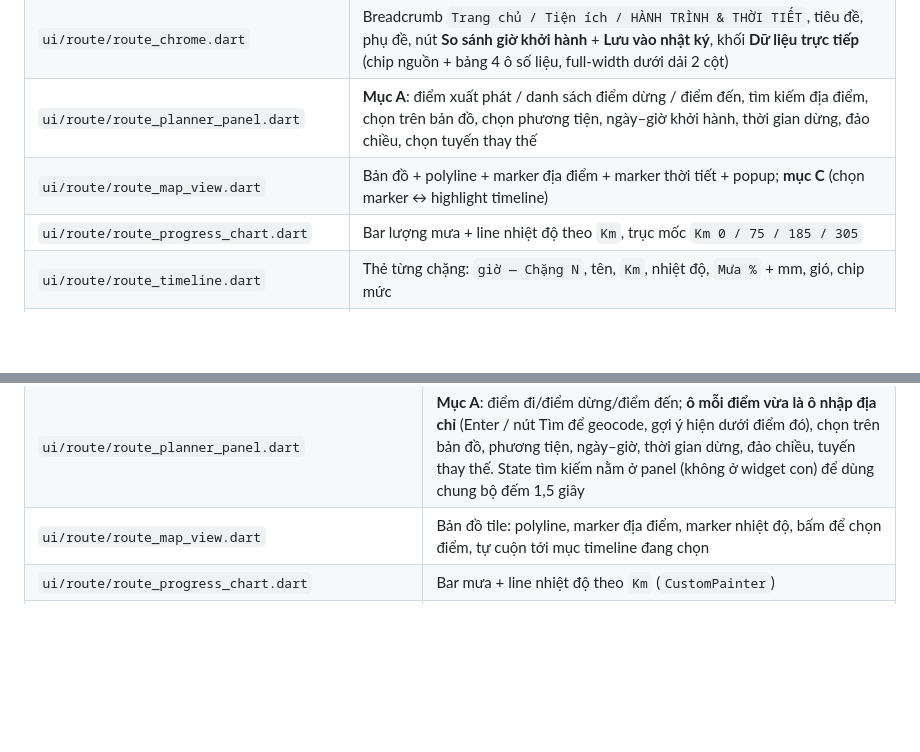
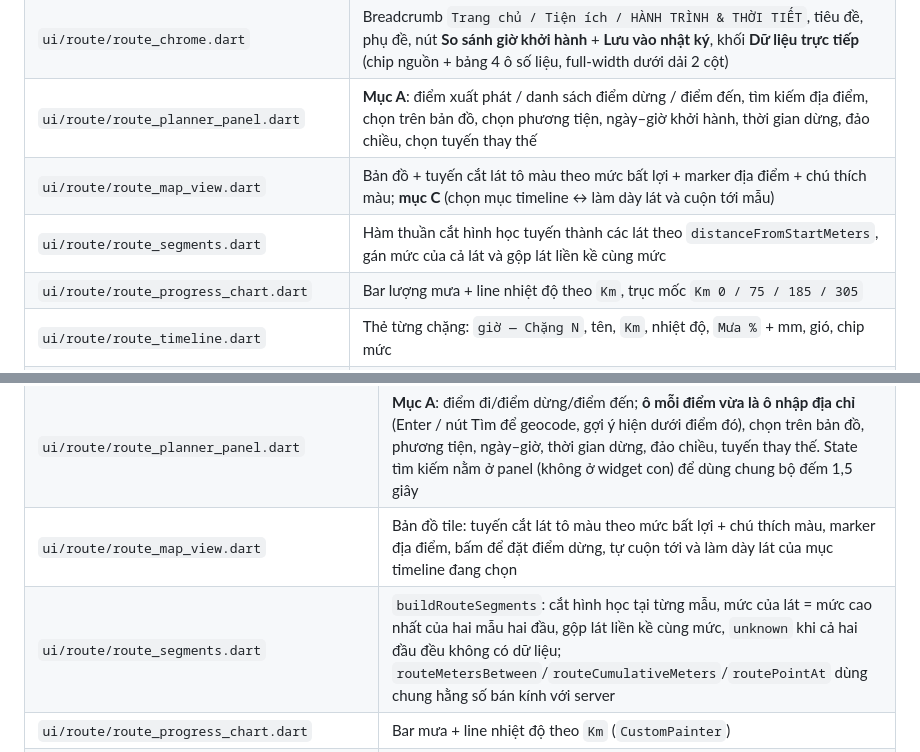
Before and after one commit to HuangMeii/memoir-diary, a Markdown page: docs/12-route-weather.md, 2 parts joined by grey strips. Rendered like a GitHub page; blank space fills up the shorter version.

```diff
--- a/docs/12-route-weather.md
+++ b/docs/12-route-weather.md
@@ -395,7 +395,8 @@ ROUTE_API_ENABLED=true
 | `ui/screens/route_weather_screen.dart` | Màn **Tiện ích → Thời tiết theo hành trình**: chrome + form + bản đồ + phân tích + timeline + khuyến cáo + so sánh giờ + disclaimer |
 | `ui/route/route_chrome.dart` | Breadcrumb `Trang chủ / Tiện ích / HÀNH TRÌNH & THỜI TIẾT`, tiêu đề, phụ đề, nút **So sánh giờ khởi hành** + **Lưu vào nhật ký**, khối **Dữ liệu trực tiếp** (chip nguồn + bảng 4 ô số liệu, full-width dưới dải 2 cột) |
 | `ui/route/route_planner_panel.dart` | **Mục A**: điểm xuất phát / danh sách điểm dừng / điểm đến, tìm kiếm địa điểm, chọn trên bản đồ, chọn phương tiện, ngày–giờ khởi hành, thời gian dừng, đảo chiều, chọn tuyến thay thế |
-| `ui/route/route_map_view.dart` | Bản đồ + polyline + marker địa điểm + marker thời tiết + popup; **mục C** (chọn marker ↔ highlight timeline) |
+| `ui/route/route_map_view.dart` | Bản đồ + tuyến cắt lát tô màu theo mức bất lợi + marker địa điểm + chú thích màu; **mục C** (chọn mục timeline ↔ làm dày lát và cuộn tới mẫu) |
+| `ui/route/route_segments.dart` | Hàm thuần cắt hình học tuyến thành các lát theo `distanceFromStartMeters`, gán mức của cả lát và gộp lát liền kề cùng mức |
 | `ui/route/route_progress_chart.dart` | Bar lượng mưa + line nhiệt độ theo `Km`, trục mốc `Km 0 / 75 / 185 / 305` |
 | `ui/route/route_timeline.dart` | Thẻ từng chặng: `giờ — Chặng N`, tên, `Km`, nhiệt độ, `Mưa %` + mm, gió, chip mức |
 | `ui/route/route_alerts_panel.dart` | Dải cảnh báo bất lợi (cấp độ Vàng) gộp từ `alerts[]` + ghi rõ nguồn và tính chất tham khảo |
@@ -488,7 +489,8 @@ ROUTE_API_ENABLED=true
 |---|---|
 | `ui/screens/route_weather_screen.dart` | Màn `ROUTE-01`: form + bản đồ + biểu đồ + timeline + khuyến cáo + so sánh giờ + các trạng thái mục E |
 | `ui/route/route_planner_panel.dart` | **Mục A**: điểm đi/điểm dừng/điểm đến; **ô mỗi điểm vừa là ô nhập địa chỉ** (Enter / nút Tìm để geocode, gợi ý hiện dưới điểm đó), chọn trên bản đồ, phương tiện, ngày–giờ, thời gian dừng, đảo chiều, tuyến thay thế. State tìm kiếm nằm ở panel (không ở widget con) để dùng chung bộ đếm 1,5 giây |
-| `ui/route/route_map_view.dart` | Bản đồ tile: polyline, marker địa điểm, marker nhiệt độ, bấm để chọn điểm, tự cuộn tới mục timeline đang chọn |
+| `ui/route/route_map_view.dart` | Bản đồ tile: tuyến cắt lát tô màu theo mức bất lợi + chú thích màu, marker địa điểm, bấm để đặt điểm dừng, tự cuộn tới và làm dày lát của mục timeline đang chọn |
+| `ui/route/route_segments.dart` | `buildRouteSegments`: cắt hình học tại từng mẫu, mức của lát = mức cao nhất của hai mẫu hai đầu, gộp lát liền kề cùng mức, `unknown` khi cả hai đầu đều không có dữ liệu; `routeMetersBetween`/`routeCumulativeMeters`/`routePointAt` dùng chung hằng số bán kính với server |
 | `ui/route/route_progress_chart.dart` | Bar mưa + line nhiệt độ theo `Km` (`CustomPainter`) |
 | `ui/route/route_timeline.dart` | Thẻ từng chặng, gắn mức bất lợi của **cả đoạn** chứ không chỉ điểm cuối |
 | `ui/route/route_panels.dart` | Panel khuyến cáo an toàn + panel so sánh giờ khởi hành |
```
Also changed, not shown: other parts of docs/12-route-weather.md (+12 -6 lines), PLAN.md (+1 -1 lines).
